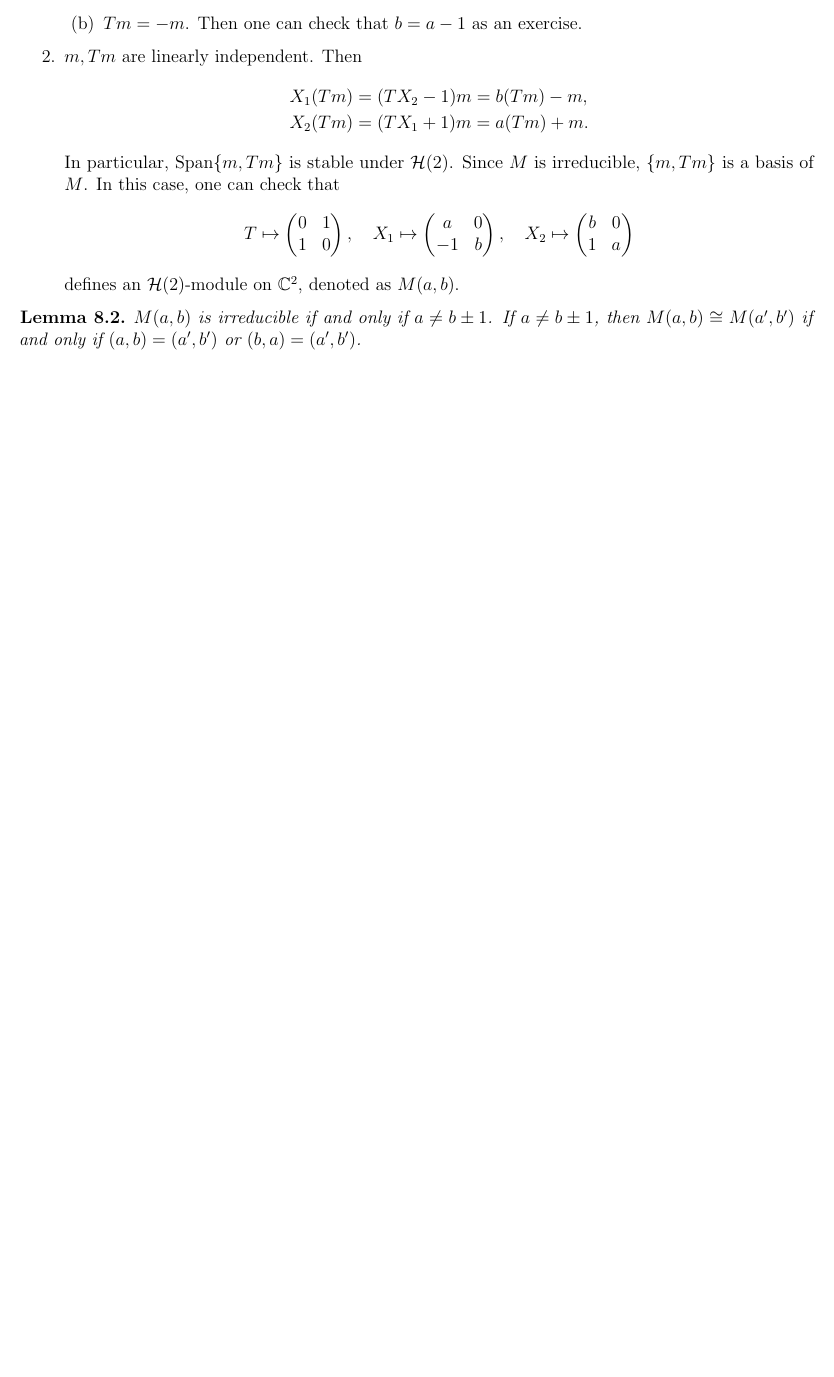
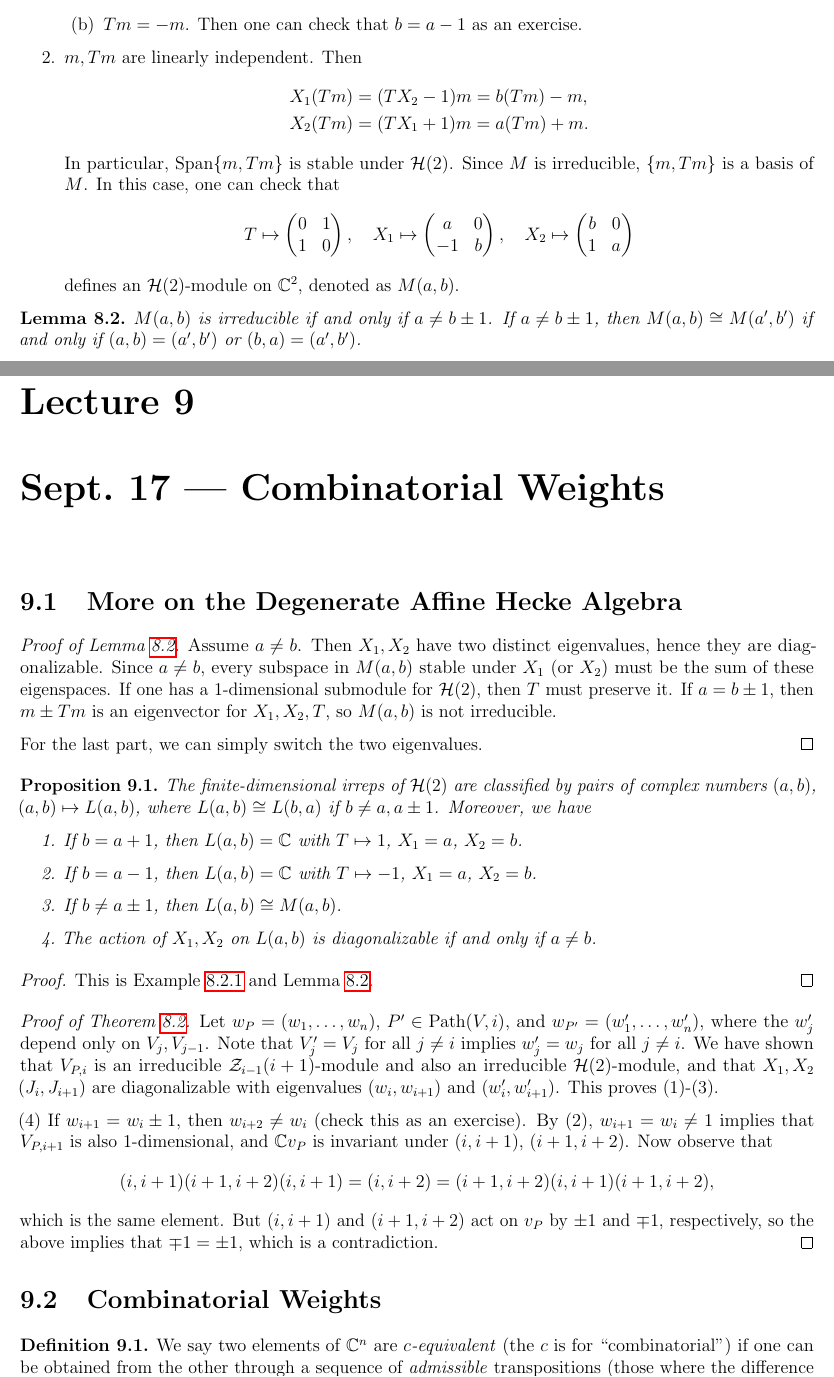
Before and after one commit to TheToasterMonster/gt-math8803-zei-fall2025-notes, a LaTeX thesis (master.tex, which reads lectures/lecture08.tex, lectures/lecture09.tex): part of page 33 of 33 before the commit and two parts of pages 33 and 34 of 36 after it, the two joined at a grey line, cut so that both start at the same text, the shorter picture padded with empty space. The pictures show the PDF file master.pdf that the author committed with the source.

Commit message:
added lecture 9

```diff
--- a/lectures/lecture08.tex
+++ b/lectures/lecture08.tex
@@ -212,7 +212,7 @@
 
 \begin{prop}
   The subspace $V_{P, i} \subseteq V$
-  is a $\mathcal{Z}_{i - 1}(i + 1)$-module.
+  is an irreducible $\mathcal{Z}_{i - 1}(i + 1)$-module.
 \end{prop}
 
 \begin{proof}
--- /dev/null
+++ b/lectures/lecture09.tex
@@ -0,0 +1,112 @@
+\chapter{Sept.~17 --- Combinatorial Weights}
+
+\section{More on the Degenerate Affine Hecke Algebra}
+
+\begin{proof}[Proof of Lemma \ref{lem:hh2-irreps}]
+  Assume $a \ne b$. Then $X_1, X_2$
+  have two distinct eigenvalues, hence
+  they are diagonalizable.
+  Since $a \ne b$, every subspace in
+  $M(a, b)$ stable under
+  $X_1$ (or $X_2$) must be the sum
+  of these eigenspaces. If
+  one has a $1$-dimensional
+  submodule for $\HH(2)$, then
+  $T$ must preserve it. If
+  $a = b \pm 1$, then $m \pm Tm$ is an
+  eigenvector for $X_1, X_2, T$, so
+  $M(a, b)$ is not irreducible.
+
+  For the last part, we can simply
+  switch the two eigenvalues.
+\end{proof}
+
+\begin{prop}
+  The finite-dimensional irreps of
+  $\HH(2)$ are classified by
+  pairs of complex numbers $(a, b)$,
+  $(a, b) \mapsto L(a, b)$, where
+  $L(a, b) \cong L(b, a)$ if $b \ne a, a \pm 1$.
+  Moreover, we have
+  \begin{enumerate}
+    \item If $b = a + 1$, then
+      $L(a, b) = \C$ with
+      $T \mapsto 1$, $X_1 = a$, $X_2 = b$.
+    \item If $b = a - 1$, then
+      $L(a, b) = \C$ with
+      $T \mapsto -1$, $X_1 = a$, $X_2 = b$.
+    \item If $b \ne a \pm 1$, then
+      $L(a, b) \cong M(a, b)$.
+    \item The action of $X_1, X_2$
+      on $L(a, b)$ is diagonalizable
+      if and only if $a \ne b$.
+  \end{enumerate}
+\end{prop}
+
+\begin{proof}
+  This is Example
+  \ref{ex:hh2-module} and
+  Lemma \ref{lem:hh2-irreps}.
+\end{proof}
+
+\begin{proof}[Proof of Theorem \ref{thm:path-varying}]
+  Let $w_P = (w_1, \dots, w_n)$,
+  $P' \in \Path(V, i)$, and
+  $w_{P'} = (w_1', \dots, w_n')$,
+  where the $w_j'$ depend only on
+  $V_j, V_{j - 1}$. Note that
+  $V_j' = V_j$ for all $j \ne i$ implies
+  $w_j' = w_j$ for all $j \ne i$. We
+  have shown that $V_{P, i}$ is an
+  irreducible $\mathcal{Z}_{i - 1}(i + 1)$-module
+  and also an irreducible
+  $\HH(2)$-module, and that
+  $X_1, X_2$ ($J_i, J_{i + 1}$) are
+  diagonalizable with
+  eigenvalues $(w_i, w_{i + 1})$
+  and $(w_i', w_{i + 1}')$.
+  This proves $(1)$-$(3)$.
+
+  $(4)$ If $w_{i + 1} = w_i \pm 1$, then
+  $w_{i + 2} \ne w_i$ (check this
+  as an exercise).
+  By $(2)$, $w_{i + 1} = w_i \ne 1$
+  implies that $V_{P, i + 1}$ is also
+  $1$-dimensional, and
+  $\C v_P$ is invariant under
+  $(i, i + 1)$, $(i + 1, i + 2)$. Now
+  observe that
+  \[
+    (i, i + 1)(i + 1, i + 2)(i, i + 1)
+    = (i, i + 2)
+    = (i + 1, i + 2)(i, i + 1)(i + 1, i + 2),
+  \]
+  which is the same element. But
+  $(i, i + 1)$ and $(i + 1, i + 2)$
+  act on $v_P$ by $\pm 1$ and $\mp 1$,
+  respectively, so the above implies
+  that $\mp 1 = \pm 1$, which is a
+  contradiction.
+\end{proof}
+
+\section{Combinatorial Weights}
+
+\begin{definition}
+  We say two elements of $\C^n$
+  are \emph{$c$-equivalent} (the
+  $c$ is for ``combinatorial'')
+  if one can be obtained from the other
+  through a sequence of \emph{admissible}
+  transpositions (those where the difference
+  between two adjacent entries in the
+  transposition is not $\pm 1$).
+\end{definition}
+
+\begin{definition}
+  A \emph{combinatorial weight}
+  is an element of $\C^n$ such that
+  every element $(w_1, \dots, w_n) \in \C^n$ combinatorially
+  equivalent to it satisfies:
+  \begin{enumerate}
+    \item $w_1 = 0$;
+    \item for all $i = 1, \dots, n - 1$,
@@ -0,0 +152,5 @@
+  which is a contradiction since
+  $w_1 = 0 \in \Z$.
+
+  Consider the lexicographic order
+  on $c {\Wt_n}$, i.e.
@@ -0,0 +167 @@
+  $n_1 - 1 = \max\{w_i\}$. Let $k$
@@ -0,0 +173 @@
+  $w_j \ne n_1 - 1 - (k - j)$. By the
@@ -0,0 +181,2 @@
+  we arrive to $(w_j, w_j)$,
+  $(w_j, w_{j \pm 1}, w_j)$, or
@@ -0,0 +186,5 @@
+  $k = n_1$.
+
+  Thus we have shown that we can take
+  an element starting with
+  $0, 1, \dots, n_1 - 1$. Now if
@@ -0,0 +217 @@
+    \item ${\sim_c} = {\sim_r}$;
```
Also changed, not shown: master.tex (+2 -0 lines), master.pdf, lectures/lecture08.tex (22 more changed lines), lectures/lecture09.tex (161 more changed lines).
